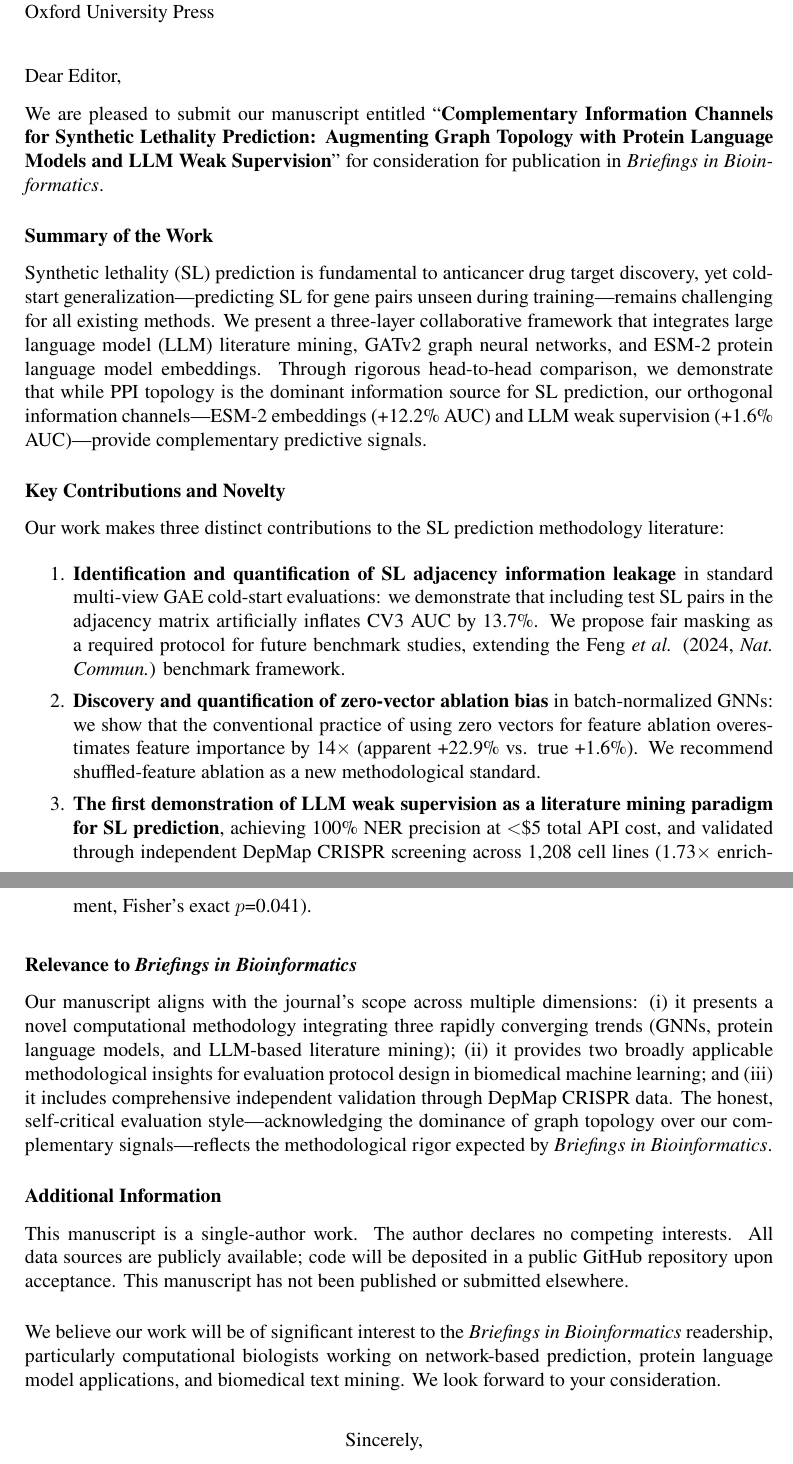
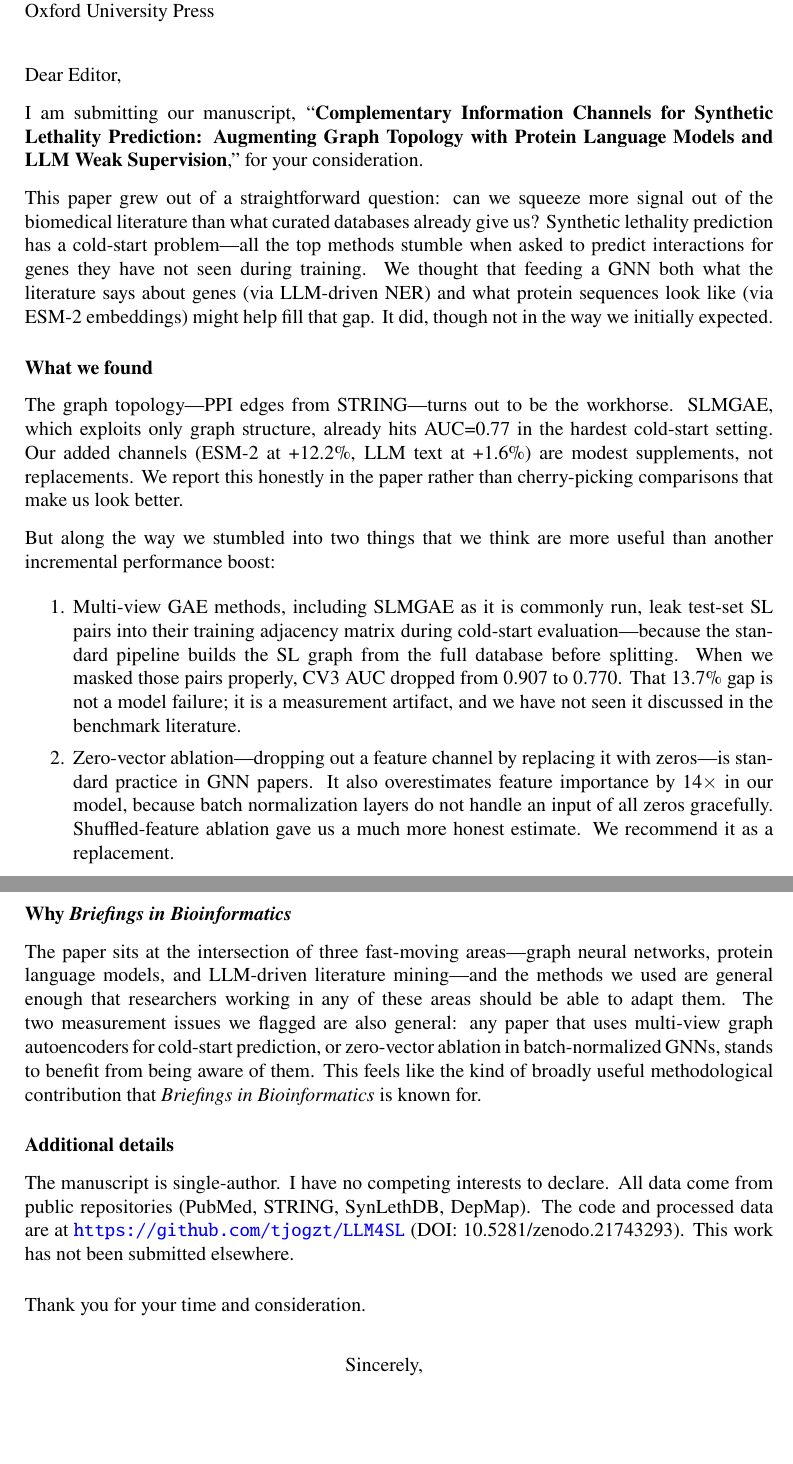
Before and after one commit to tjogzt/LLM4SL, a LaTeX letter (latex/cover_letter.tex): two parts of pages 1 and 2 of 2, joined at a grey line, cut so that both start at the same text. Compiled offline with pdfLaTeX.

Commit message:
De-AI-ified supplementary materials and cover letter

```diff
--- a/latex/cover_letter.tex
+++ b/latex/cover_letter.tex
@@ -32,38 +32,35 @@ Oxford University Press}
 
 \opening{Dear Editor,}
 
-We are pleased to submit our manuscript entitled ``\textbf{Complementary Information Channels for Synthetic Lethality Prediction: Augmenting Graph Topology with Protein Language Models and LLM Weak Supervision}'' for consideration for publication in \textit{Briefings in Bioinformatics}.
+I am submitting our manuscript, ``\textbf{Complementary Information Channels for Synthetic Lethality Prediction: Augmenting Graph Topology with Protein Language Models and LLM Weak Supervision},'' for your consideration.
+
+This paper grew out of a straightforward question: can we squeeze more signal out of the biomedical literature than what curated databases already give us? Synthetic lethality prediction has a cold-start problem---all the top methods stumble when asked to predict interactions for genes they have not seen during training. We thought that feeding a GNN both what the literature says about genes (via LLM-driven NER) and what protein sequences look like (via ESM-2 embeddings) might help fill that gap. It did, though not in the way we initially expected.
 
 \medskip
-\noindent\textbf{Summary of the Work}
+\noindent\textbf{What we found}
 
-Synthetic lethality (SL) prediction is fundamental to anticancer drug target discovery, yet cold-start generalization---predicting SL for gene pairs unseen during training---remains challenging for all existing methods. We present a three-layer collaborative framework that integrates large language model (LLM) literature mining, GATv2 graph neural networks, and ESM-2 protein language model embeddings. Through rigorous head-to-head comparison, we demonstrate that while PPI topology is the dominant information source for SL prediction, our orthogonal information channels---ESM-2 embeddings (+12.2\% AUC) and LLM weak supervision (+1.6\% AUC)---provide complementary predictive signals.
+The graph topology---PPI edges from STRING---turns out to be the workhorse. SLMGAE, which exploits only graph structure, already hits AUC=0.77 in the hardest cold-start setting. Our added channels (ESM-2 at +12.2\%, LLM text at +1.6\%) are modest supplements, not replacements. We report this honestly in the paper rather than cherry-picking comparisons that make us look better.
 
-\medskip
-\noindent\textbf{Key Contributions and Novelty}
-
-Our work makes three distinct contributions to the SL prediction methodology literature:
+But along the way we stumbled into two things that we think are more useful than another incremental performance boost:
 
 \begin{enumerate}
-    \item \textbf{Identification and quantification of SL adjacency information leakage} in standard multi-view GAE cold-start evaluations: we demonstrate that including test SL pairs in the adjacency matrix artificially inflates CV3 AUC by 13.7\%. We propose fair masking as a required protocol for future benchmark studies, extending the Feng \textit{et al.} (2024, \textit{Nat. Commun.}) benchmark framework.
+    \item Multi-view GAE methods, including SLMGAE as it is commonly run, leak test-set SL pairs into their training adjacency matrix during cold-start evaluation---because the standard pipeline builds the SL graph from the full database before splitting. When we masked those pairs properly, CV3 AUC dropped from 0.907 to 0.770. That 13.7\% gap is not a model failure; it is a measurement artifact, and we have not seen it discussed in the benchmark literature.
 
-    \item \textbf{Discovery and quantification of zero-vector ablation bias} in batch-normalized GNNs: we show that the conventional practice of using zero vectors for feature ablation overestimates feature importance by 14$\times$ (apparent +22.9\% vs. true +1.6\%). We recommend shuffled-feature ablation as a new methodological standard.
-
-    \item \textbf{The first demonstration of LLM weak supervision as a literature mining paradigm for SL prediction}, achieving 100\% NER precision at ${<}$\$5 total API cost, and validated through independent DepMap CRISPR screening across 1,208 cell lines (1.73$\times$ enrichment, Fisher's exact $p$=0.041).
+    \item Zero-vector ablation---dropping out a feature channel by replacing it with zeros---is standard practice in GNN papers. It also overestimates feature importance by 14$\times$ in our model, because batch normalization layers do not handle an input of all zeros gracefully. Shuffled-feature ablation gave us a much more honest estimate. We recommend it as a replacement.
 \end{enumerate}
 
 \medskip
-\noindent\textbf{Relevance to \textit{Briefings in Bioinformatics}}
+\noindent\textbf{Why \textit{Briefings in Bioinformatics}}
 
-Our manuscript aligns with the journal's scope across multiple dimensions: (i) it presents a novel computational methodology integrating three rapidly converging trends (GNNs, protein language models, and LLM-based literature mining); (ii) it provides two broadly applicable methodological insights for evaluation protocol design in biomedical machine learning; and (iii) it includes comprehensive independent validation through DepMap CRISPR data. The honest, self-critical evaluation style---acknowledging the dominance of graph topology over our complementary signals---reflects the methodological rigor expected by \textit{Briefings in Bioinformatics}.
+The paper sits at the intersection of three fast-moving areas---graph neural networks, protein language models, and LLM-driven literature mining---and the methods we used are general enough that researchers working in any of these areas should be able to adapt them. The two measurement issues we flagged are also general: any paper that uses multi-view graph autoencoders for cold-start prediction, or zero-vector ablation in batch-normalized GNNs, stands to benefit from being aware of them. This feels like the kind of broadly useful methodological contribution that \textit{Briefings in Bioinformatics} is known for.
 
 \medskip
-\noindent\textbf{Additional Information}
+\noindent\textbf{Additional details}
 
-This manuscript is a single-author work. The author declares no competing interests. All data sources are publicly available; code will be deposited in a public GitHub repository upon acceptance. This manuscript has not been published or submitted elsewhere.
+The manuscript is single-author. I have no competing interests to declare. All data come from public repositories (PubMed, STRING, SynLethDB, DepMap). The code and processed data are at \url{https://github.com/tjogzt/LLM4SL} (DOI: 10.5281/zenodo.21743293). This work has not been submitted elsewhere.
 
 \medskip
-We believe our work will be of significant interest to the \textit{Briefings in Bioinformatics} readership, particularly computational biologists working on network-based prediction, protein language model applications, and biomedical text mining. We look forward to your consideration.
+Thank you for your time and consideration.
 
 \medskip
 \closing{Sincerely,}
```
Also changed, not shown: latex/supplementary.tex (+17 -19 lines), paper/cover_letter.pdf, paper/supplementary.pdf.
